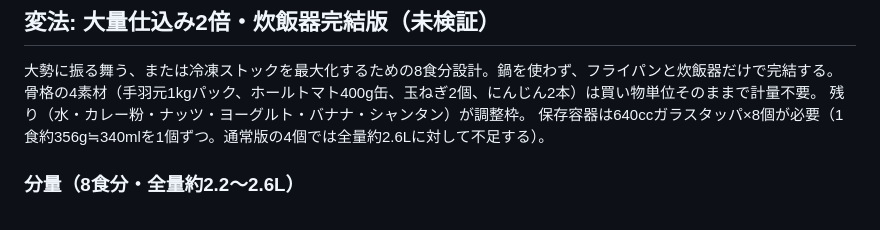
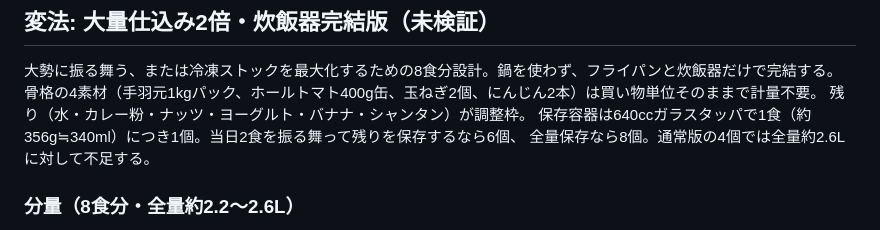
Before and after one commit to goodsun/mkbody, a Markdown page: recipes/chicken-curry.md, the part around the change. Rendered like a GitHub page.

Commit message:
docs: offer 6-container serving-day scenario

```diff
--- a/recipes/chicken-curry.md
+++ b/recipes/chicken-curry.md
@@ -58,7 +58,8 @@
 大勢に振る舞う、または冷凍ストックを最大化するための8食分設計。鍋を使わず、フライパンと炊飯器だけで完結する。
 骨格の4素材（手羽元1kgパック、ホールトマト400g缶、玉ねぎ2個、にんじん2本）は買い物単位そのままで計量不要。
 残り（水・カレー粉・ナッツ・ヨーグルト・バナナ・シャンタン）が調整枠。
-保存容器は640ccガラスタッパ×8個が必要（1食約356g≒340mlを1個ずつ。通常版の4個では全量約2.6Lに対して不足する）。
+保存容器は640ccガラスタッパで1食（約356g≒340ml）につき1個。当日2食を振る舞って残りを保存するなら6個、
+全量保存なら8個。通常版の4個では全量約2.6Lに対して不足する。
 
 ### 分量（8食分・全量約2.2〜2.6L）
 
```
